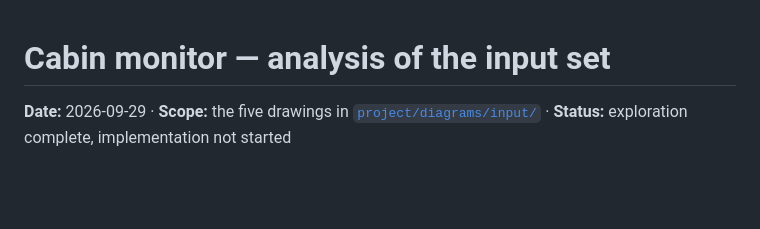
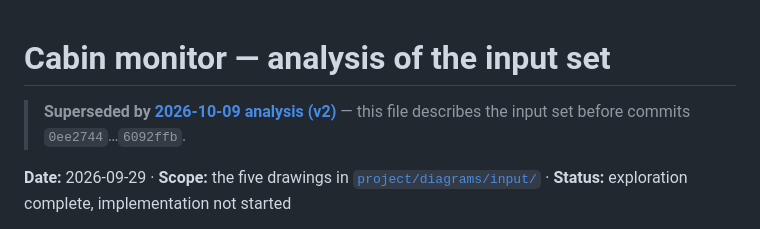
Before and after one commit to Sergiu-Sturza/Assignment-1-Model-first-AI-second, a Markdown page: research/2026-09-29-cabin-monitor-input-set-analysis.md, the part around the change. Drawn GitHub-style; blank space fills up the shorter version.

```diff
--- a/research/2026-09-29-cabin-monitor-input-set-analysis.md
+++ b/research/2026-09-29-cabin-monitor-input-set-analysis.md
@@ -1,4 +1,6 @@
 # Cabin monitor — analysis of the input set
+
+> **Superseded by [2026-10-09 analysis (v2)](2026-10-09-cabin-monitor-input-set-analysis-v2.md)** — this file describes the input set before commits `0ee2744`…`6092ffb`.
 
 **Date:** 2026-09-29 · **Scope:** the five drawings in [`project/diagrams/input/`](../project/diagrams/input/) · **Status:** exploration complete, implementation not started
 
```
Also changed, not shown: research/2026-10-09-cabin-monitor-input-set-analysis-v2.md (added, +578 -0 lines).
